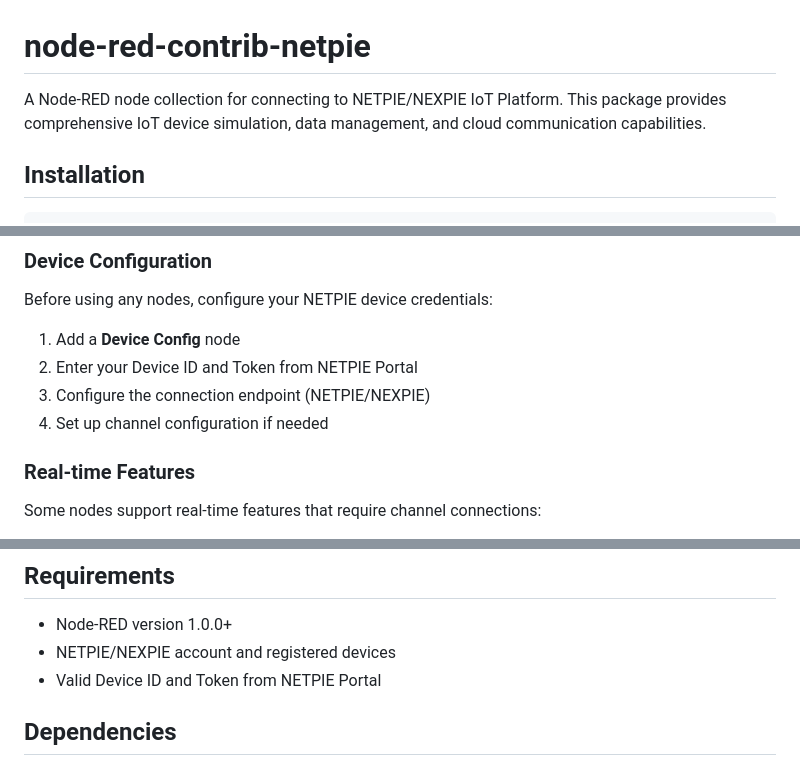
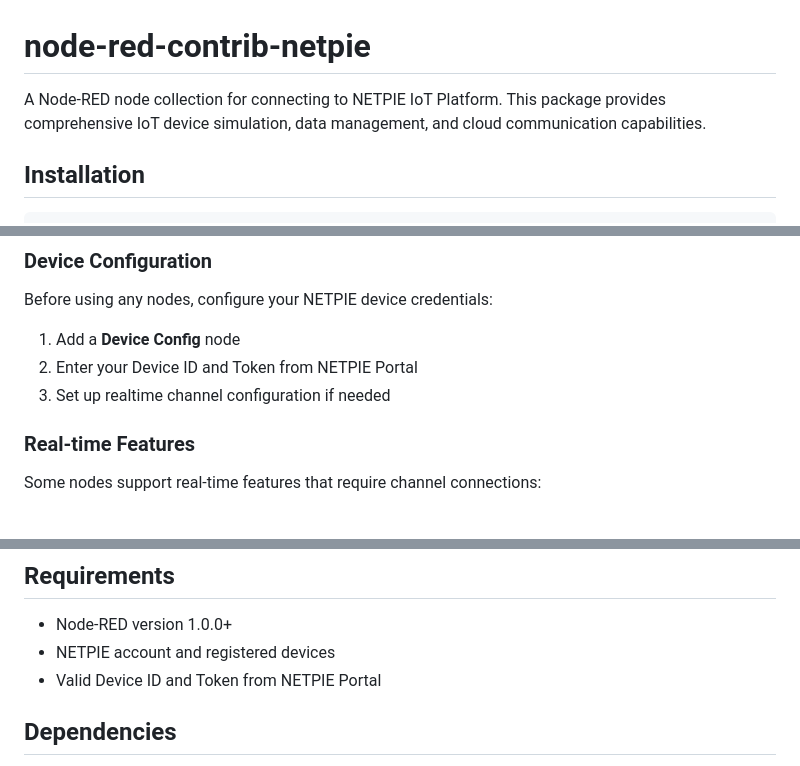
Before and after one commit to chavee/node-red-contrib-netpie, a Markdown page: README.md, 3 parts joined by grey strips. Drawn GitHub-style.

```diff
--- a/README.md
+++ b/README.md
@@ -1,6 +1,6 @@
 # node-red-contrib-netpie
 
-A Node-RED node collection for connecting to NETPIE/NEXPIE IoT Platform. This package provides comprehensive IoT device simulation, data management, and cloud communication capabilities.
+A Node-RED node collection for connecting to NETPIE IoT Platform. This package provides comprehensive IoT device simulation, data management, and cloud communication capabilities.
 
 ## Installation
 
@@ -70,8 +70,7 @@ Before using any nodes, configure your NETPIE device credentials:
 
 1. Add a **Device Config** node
 2. Enter your Device ID and Token from NETPIE Portal
-3. Configure the connection endpoint (NETPIE/NEXPIE)
-4. Set up channel configuration if needed
+3. Set up realtime channel configuration if needed
 
 ### Real-time Features
 Some nodes support real-time features that require channel connections:
@@ -148,7 +147,7 @@ NETPIE uses specific topic prefixes:
 ## Requirements
 
 - Node-RED version 1.0.0+
-- NETPIE/NEXPIE account and registered devices
+- NETPIE account and registered devices
 - Valid Device ID and Token from NETPIE Portal
 
 ## Dependencies
```
Also changed, not shown: other parts of README.md (+0 -1 lines).
